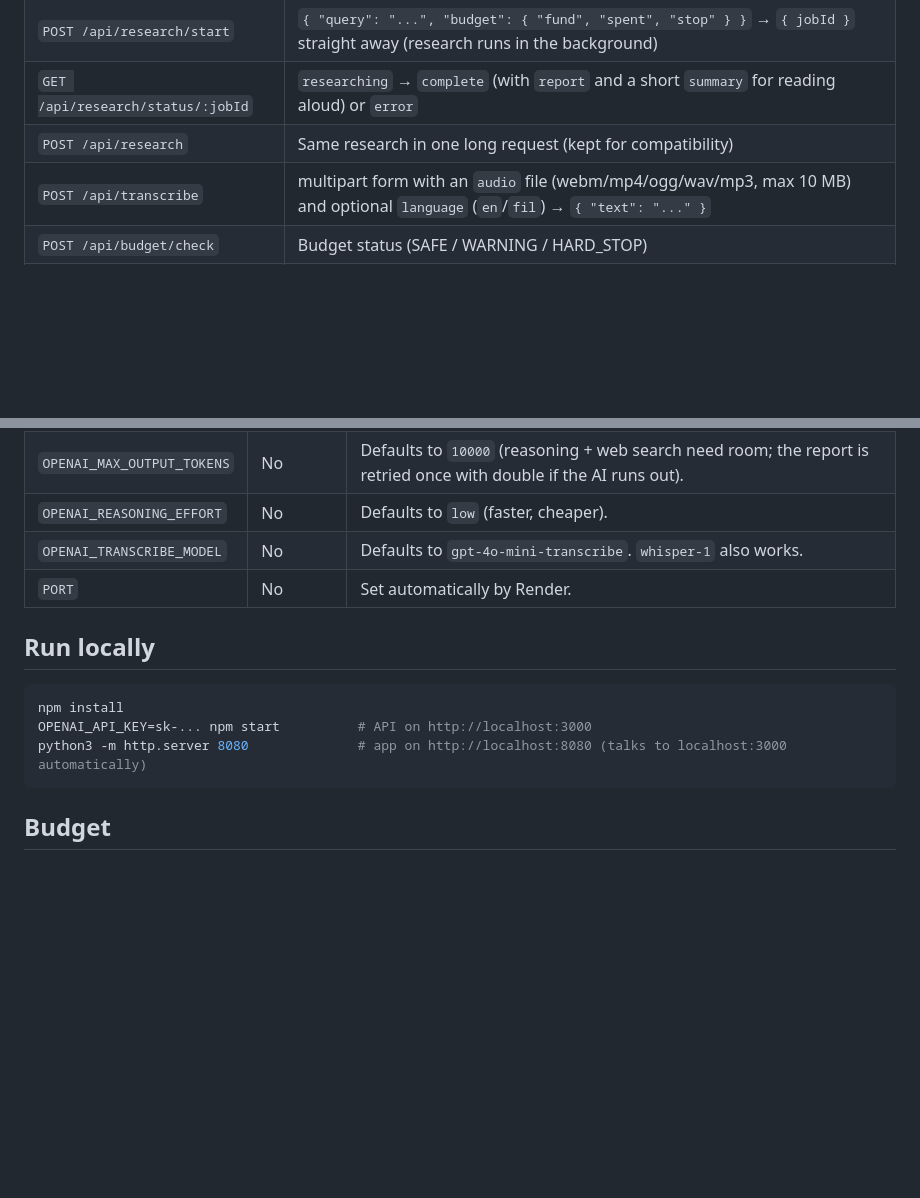
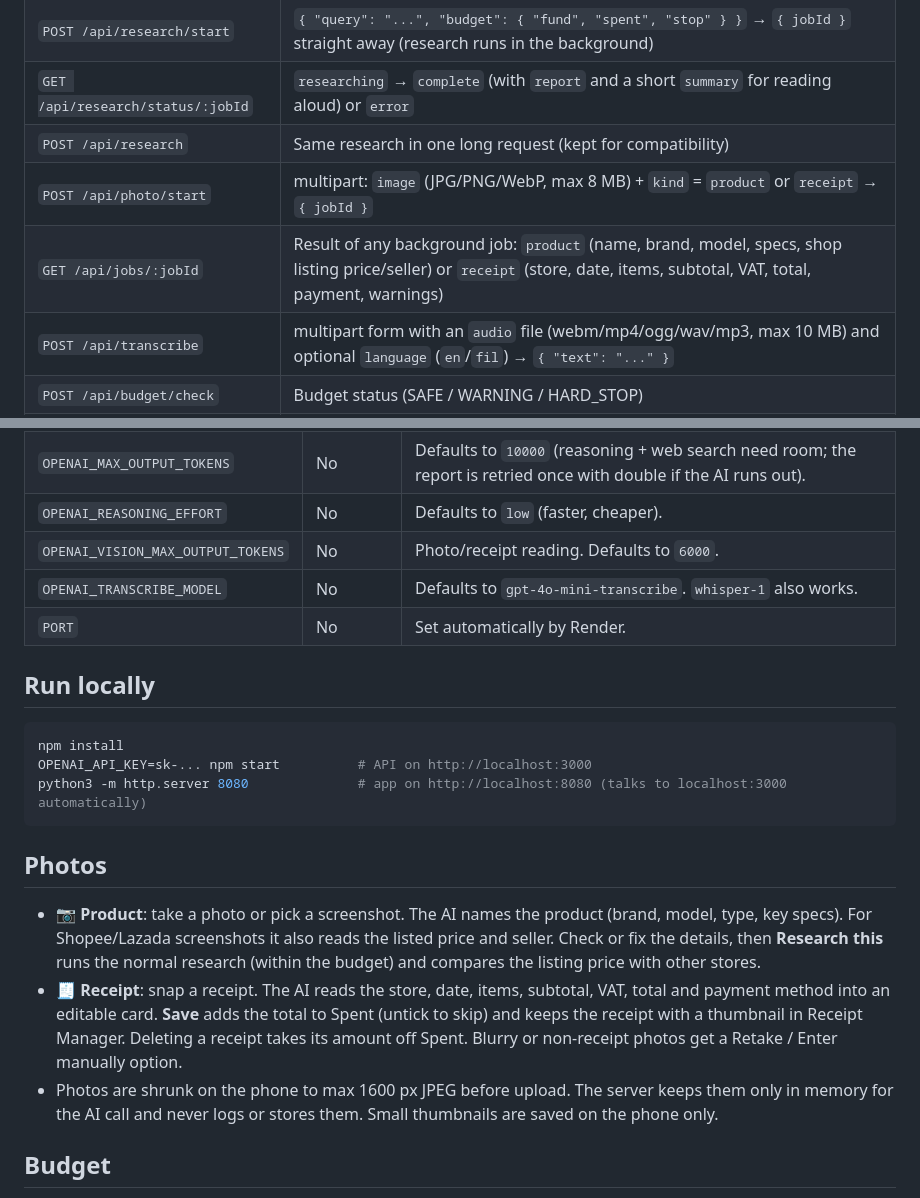
Before and after one commit to wdujmuob-bit/Jason-Shop, a Markdown page: README.md, 2 parts joined by grey strips. GitHub-like rendering; blank space fills up the shorter version.

Commit message:
README: photo and receipt reading

````diff
--- a/README.md
+++ b/README.md
@@ -18,6 +18,8 @@ Jason Shop is a personal AI shopping manager: ask for a product by **voice** or
 | `POST /api/research/start` | `{ "query": "...", "budget": { "fund", "spent", "stop" } }` → `{ jobId }` straight away (research runs in the background) |
 | `GET /api/research/status/:jobId` | `researching` → `complete` (with `report` and a short `summary` for reading aloud) or `error` |
 | `POST /api/research` | Same research in one long request (kept for compatibility) |
+| `POST /api/photo/start` | multipart: `image` (JPG/PNG/WebP, max 8 MB) + `kind` = `product` or `receipt` → `{ jobId }` |
+| `GET /api/jobs/:jobId` | Result of any background job: `product` (name, brand, model, specs, shop listing price/seller) or `receipt` (store, date, items, subtotal, VAT, total, payment, warnings) |
 | `POST /api/transcribe` | multipart form with an `audio` file (webm/mp4/ogg/wav/mp3, max 10 MB) and optional `language` (`en`/`fil`) → `{ "text": "..." }` |
 | `POST /api/budget/check` | Budget status (SAFE / WARNING / HARD_STOP) |
 | `POST /api/receipt` | Placeholder |
@@ -40,6 +42,7 @@ Jason Shop is a personal AI shopping manager: ask for a product by **voice** or
 | `OPENAI_FALLBACK_MODEL` | No | Used only if OpenAI rejects `OPENAI_MODEL`. Defaults to `gpt-5-mini`. |
 | `OPENAI_MAX_OUTPUT_TOKENS` | No | Defaults to `10000` (reasoning + web search need room; the report is retried once with double if the AI runs out). |
 | `OPENAI_REASONING_EFFORT` | No | Defaults to `low` (faster, cheaper). |
+| `OPENAI_VISION_MAX_OUTPUT_TOKENS` | No | Photo/receipt reading. Defaults to `6000`. |
 | `OPENAI_TRANSCRIBE_MODEL` | No | Defaults to `gpt-4o-mini-transcribe`. `whisper-1` also works. |
 | `PORT` | No | Set automatically by Render. |
 
@@ -51,6 +54,12 @@ OPENAI_API_KEY=sk-... npm start          # API on http://localhost:3000
 python3 -m http.server 8080              # app on http://localhost:8080 (talks to localhost:3000 automatically)
 ```
 
+## Photos
+
+- **📷 Product**: take a photo or pick a screenshot. The AI names the product (brand, model, type, key specs). For Shopee/Lazada screenshots it also reads the listed price and seller. Check or fix the details, then **Research this** runs the normal research (within the budget) and compares the listing price with other stores.
+- **🧾 Receipt**: snap a receipt. The AI reads the store, date, items, subtotal, VAT, total and payment method into an editable card. **Save** adds the total to Spent (untick to skip) and keeps the receipt with a thumbnail in Receipt Manager. Deleting a receipt takes its amount off Spent. Blurry or non-receipt photos get a Retake / Enter manually option.
+- Photos are shrunk on the phone to max 1600 px JPEG before upload. The server keeps them only in memory for the AI call and never logs or stores them. Small thumbnails are saved on the phone only.
+
 ## Budget
 
 - Tap **Safe to Spend**, **Shopping Fund** or **Spent** (or the 💰 Budget tab) to set the budget. Amounts can be typed as `500000`, `500,000`, `₱500,000`, `500k` or `1.5m`.
````
